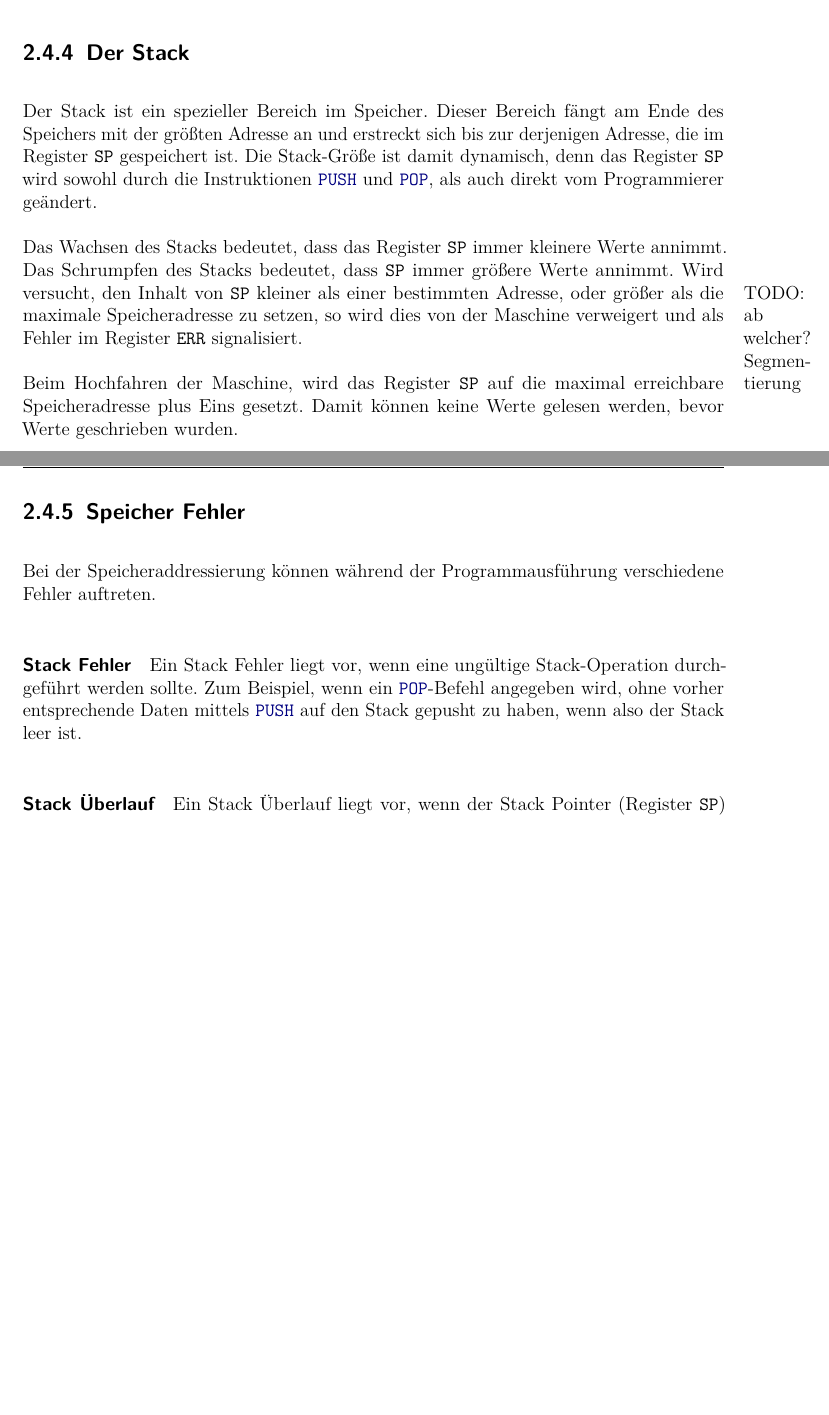
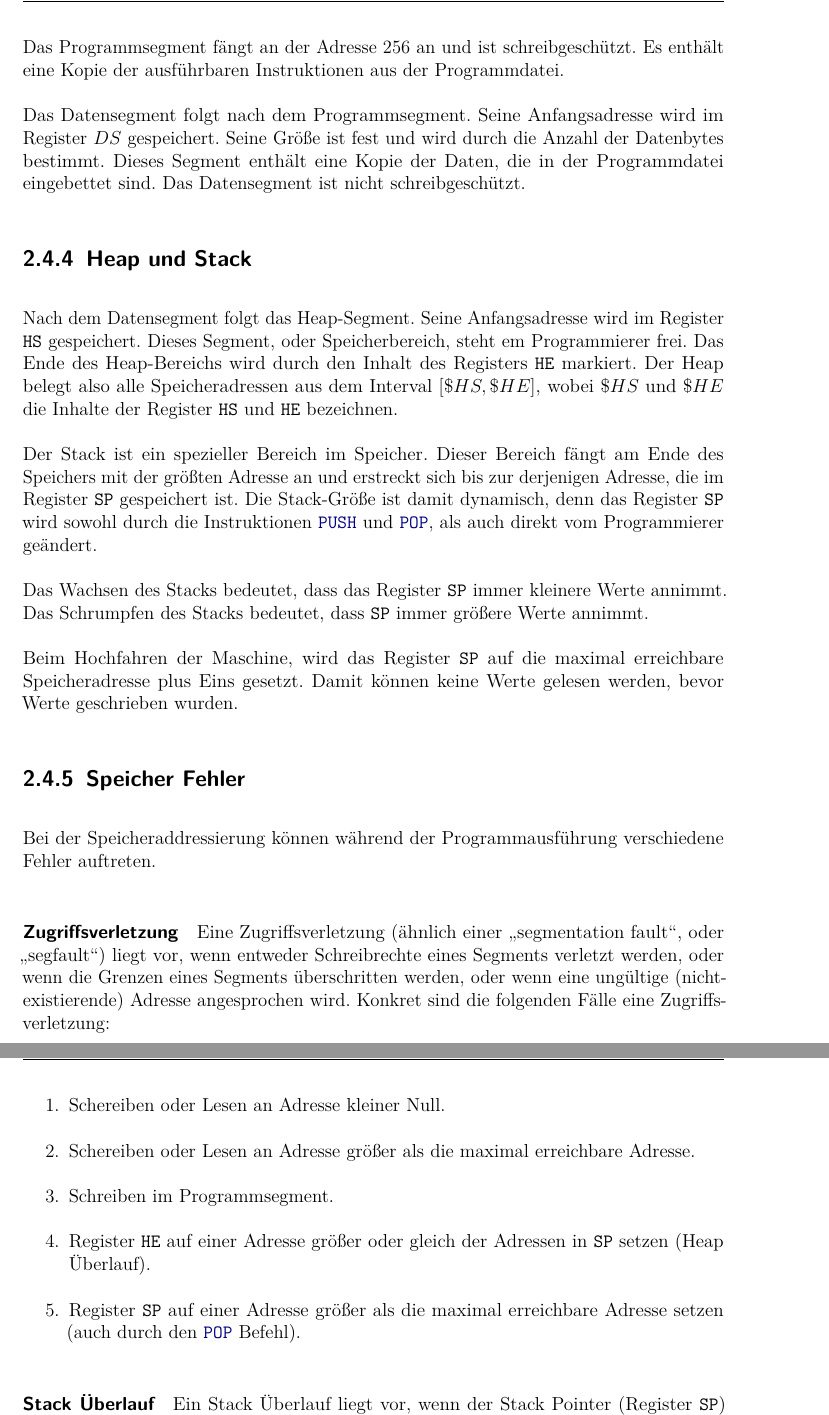
Before and after one commit to LiviuBeraru/UMachVM, a LaTeX document (doc/Specs/tex/UMachVM-Spec.tex, which reads doc/Specs/tex/organisation/Speicher.tex): two parts of pages 17 and 18 of 67 before the commit and two parts of pages 18 and 19 of 67 after it, joined at a grey line, cut at the place of the change, the shorter picture padded with empty space. Compiled offline with pdfLaTeX; an older LaTeX class or package is replaced by its successor.

Commit message:
Speicherstruktur
Die Speicherstruktur wurde erweitert (Abschnitt Speicher in der Spezifikation).
Neue (Segment-)Register sind hinzugekommen. Sie unterstützen die neue
Segmentierung des Speichers.

Neue TODOs in CaptainsLog.

Vorsicht! Die Implementierung ist nicht mehr aktuell.

```diff
--- a/doc/Specs/tex/organisation/Speicher.tex
+++ b/doc/Specs/tex/organisation/Speicher.tex
@@ -75,29 +84,46 @@ Insbesondere ist dieses Programm dafür zuständig, die Interrupttabelle zu
 füllen, falls (bestimmte) Interrupts behandelt werden sollen.
 
 
+Das Programmsegment\index{Programmsegment} fängt an der Adresse $256$ an und ist
+schreibgeschützt. Es enthält eine Kopie der ausführbaren Instruktionen aus
+der Programmdatei.
 
-\subsection{Der Stack}
+Das Datensegment\index{Datensegment} folgt nach dem Programmsegment. Seine
+Anfangsadresse wird im Register $DS$\index{DS@\texttt{DS}} gespeichert. Seine
+Größe ist fest und wird durch die Anzahl der Datenbytes bestimmt. Dieses Segment
+enthält eine Kopie der Daten, die in der Programmdatei eingebettet sind.
+Das Datensegment ist nicht schreibgeschützt.
+
+\subsection{Heap und Stack}
 \label{subsec:Stack}
+\index{Heap}
 \index{Stack}
+
+Nach dem Datensegment folgt das Heap-Segment.\index{Heap} Seine Anfangsadresse
+wird im Register \texttt{HS}\index{HS@\texttt{HS}} gespeichert. Dieses Segment,
+oder Speicherbereich, steht em Programmierer frei. Das Ende des Heap-Bereichs
+wird durch den Inhalt des Registers \texttt{HE}\index{HE@\texttt{HE}} markiert.
+Der Heap belegt also alle Speicheradressen aus dem Interval $[\$HS, \$HE]$,
+wobei $\$HS$ und $\$HE$ die Inhalte der Register \texttt{HS} und \texttt{HE}
+bezeichnen.
+
 
 Der Stack ist ein spezieller Bereich im Speicher. Dieser Bereich fängt am Ende
 des Speichers mit der größten Adresse an und erstreckt sich bis zur derjenigen
-Adresse, die im Register \texttt{SP} gespeichert ist. Die Stack-Größe ist damit
-dynamisch, denn das Register \texttt{SP} wird sowohl durch die Instruktionen
-\opref{PUSH} und \opref{POP}, als auch direkt vom Programmierer geändert.
+Adresse, die im Register \texttt{SP}\index{SP@\texttt{SP}} gespeichert ist. Die
+Stack-Größe ist damit dynamisch, denn das Register \texttt{SP} wird sowohl durch
+die Instruktionen \opref{PUSH} und \opref{POP}, als auch direkt vom
+Programmierer geändert.
 
 Das Wachsen\index{Stack!Wachsen} des Stacks bedeutet, dass das Register
 \texttt{SP} immer kleinere Werte annimmt. Das Schrumpfen\index{Stack!Schrumpfen}
-des Stacks bedeutet, dass \texttt{SP} immer größere Werte annimmt. Wird
-versucht, den Inhalt von \texttt{SP} kleiner als
-einer bestimmten Adresse,\marginnote{TODO: ab welcher? Segmentierung}
-oder größer als die maximale
-Speicheradresse zu setzen, so wird dies von der Maschine verweigert und als
-Fehler im Register \texttt{ERR} signalisiert.
+des Stacks bedeutet, dass \texttt{SP} immer größere Werte annimmt.
 
 Beim Hochfahren der Maschine, wird das Register \texttt{SP} auf die
 maximal erreichbare Speicheradresse plus Eins gesetzt. Damit können keine Werte
 gelesen werden, bevor Werte geschrieben wurden.
+
+
 
 \subsection{Speicher Fehler}
 \label{subsec:Speicherfehler}
@@ -105,14 +131,28 @@ gelesen werden, bevor Werte geschrieben wurden.
 Bei der Speicheraddressierung können während der Programmausführung
 verschiedene Fehler auftreten.
 
-\paragraph{Stack Fehler}
-\index{Stack!Fehler}
-Ein Stack Fehler liegt vor, wenn eine ungültige Stack-Operation durchgeführt
-werden sollte. Zum Beispiel, wenn ein \opref{POP}-Befehl angegeben wird, ohne
-vorher entsprechende Daten mittels \opref{PUSH} auf den Stack gepusht zu haben,
-wenn also der Stack leer ist.
+\paragraph{Zugriffsverletzung}
+\index{Zugriffsverletzung}
+
+Eine Zugriffsverletzung (ähnlich einer \glqq segmentation fault\grqq, oder
+\glqq segfault\grqq) \index{segfault} liegt vor, wenn entweder Schreibrechte
+eines Segments verletzt werden, oder wenn die Grenzen eines Segments
+überschritten werden, oder wenn eine ungültige (nicht-existierende) Adresse
+angesprochen wird. Konkret sind die folgenden Fälle eine Zugriffsverletzung:
+\begin{enumerate}
+ \item Schereiben oder Lesen an Adresse kleiner Null.
+ \item Schereiben oder Lesen an Adresse größer als die maximal erreichbare
+       Adresse.
+ \item Schreiben im Programmsegment.
+ \item Register \texttt{HE} auf einer Adresse größer oder gleich der Adressen in
+       \texttt{SP} setzen (Heap Überlauf\index{Heap!Überlauf}).
+       \index{HE@\texttt{HE}}
+ \item Register \texttt{SP} auf einer Adresse größer als die maximal erreichbare
+       Adresse setzen (auch durch den \opref{POP} Befehl).
+\end{enumerate}
+
 
 
 \paragraph{Stack Überlauf}
 \index{Stack!Überlauf}
-Ein Stack Überlauf liegt vor, wenn der Stack Pointer (Register \texttt{SP}) auf
+Ein Stack Überlauf liegt vor, wenn der Stack Pointer (Register \texttt{SP})
```
Also changed, not shown: doc/Specs/tex/organisation/Register-Spezial.tex (+34 -19 lines), doc/Specs/tex/organisation/Register.tex (+4 -6 lines), doc/Specs/tex/UMachVM-Spec.pdf, doc/Specs/tex/img/UMach-Speicherstruktur.pdf, doc/Specs/tex/img/UMach-Speicherstruktur.svg, doc/Specs/tex/organisation/Speicher.tex (45 more changed lines), 1 other file.
